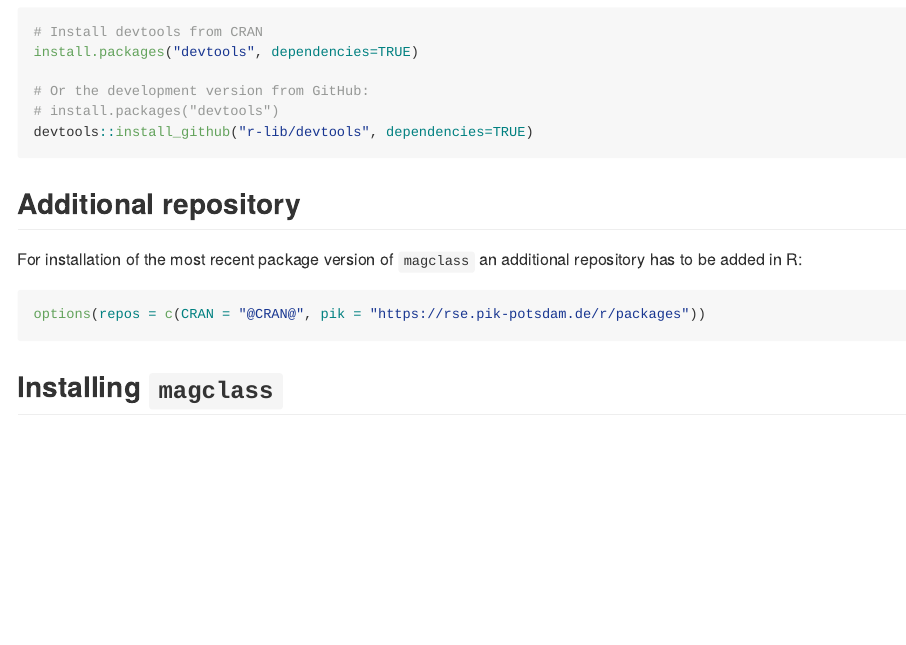
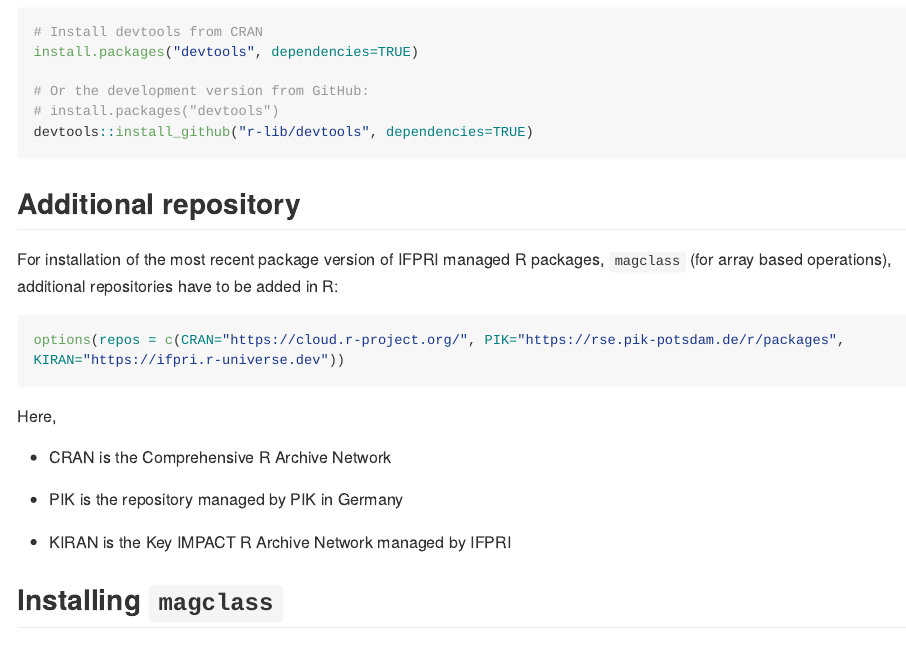
Before and after one commit to IFPRI/DOORMAT, an R Markdown document (README.Rmd): the page in a window 1100 px wide, from 1670 px down. The pictures show the output file README.md that the author committed with the source, drawn offline in the style of GitHub; long lines of code are wrapped; badge pictures from the web are left out.

Commit message:
updated repos

````diff
--- a/README.Rmd
+++ b/README.Rmd
@@ -86,12 +86,19 @@
 
 ## Additional repository
 
-For installation of the most recent package version of `magclass` an additional repository has to be added in R:
+For installation of the most recent package version of IFPRI managed R packages,
+`magclass` (for array based operations), additional repositories have to be added in R:
 
 ``` r
-options(repos = c(CRAN = "@CRAN@", pik = "https://rse.pik-potsdam.de/r/packages"))
+options(repos = c(CRAN="https://cloud.r-project.org/", PIK="https://rse.pik-potsdam.de/r/packages", KIRAN="https://ifpri.r-universe.dev"))
+```
+Here,
 
-```
+- CRAN is the Comprehensive R Archive Network
+
+- PIK is the repository managed by PIK in Germany
+
+- KIRAN is the Key IMPACT R Archive Network managed by IFPRI
 
 ## Installing `magclass`
 
````
Also changed, not shown: README.md.
